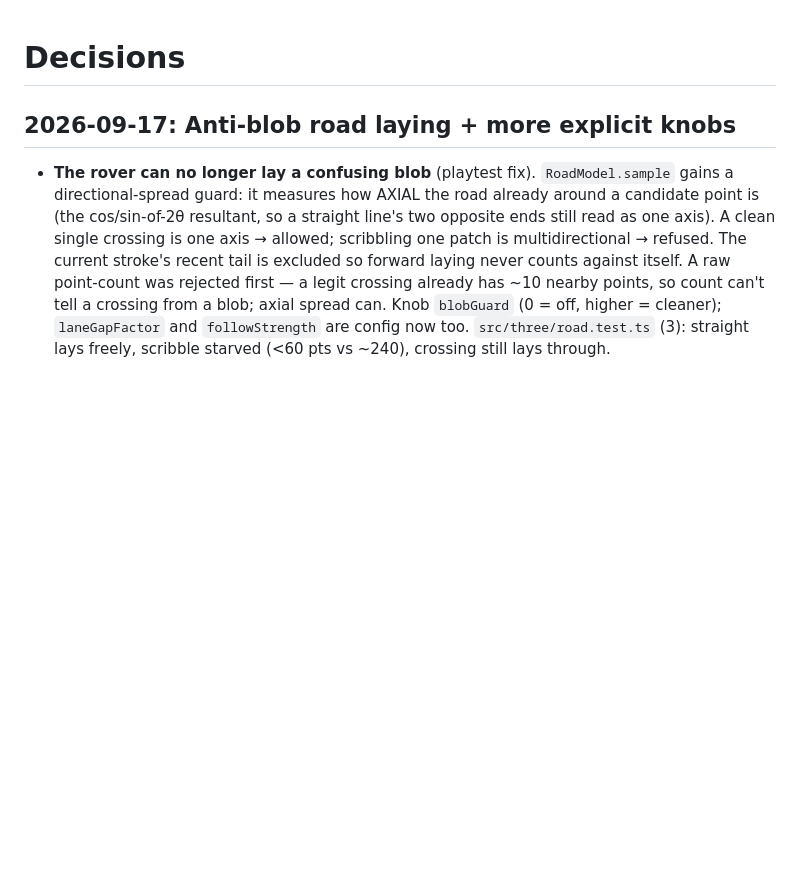
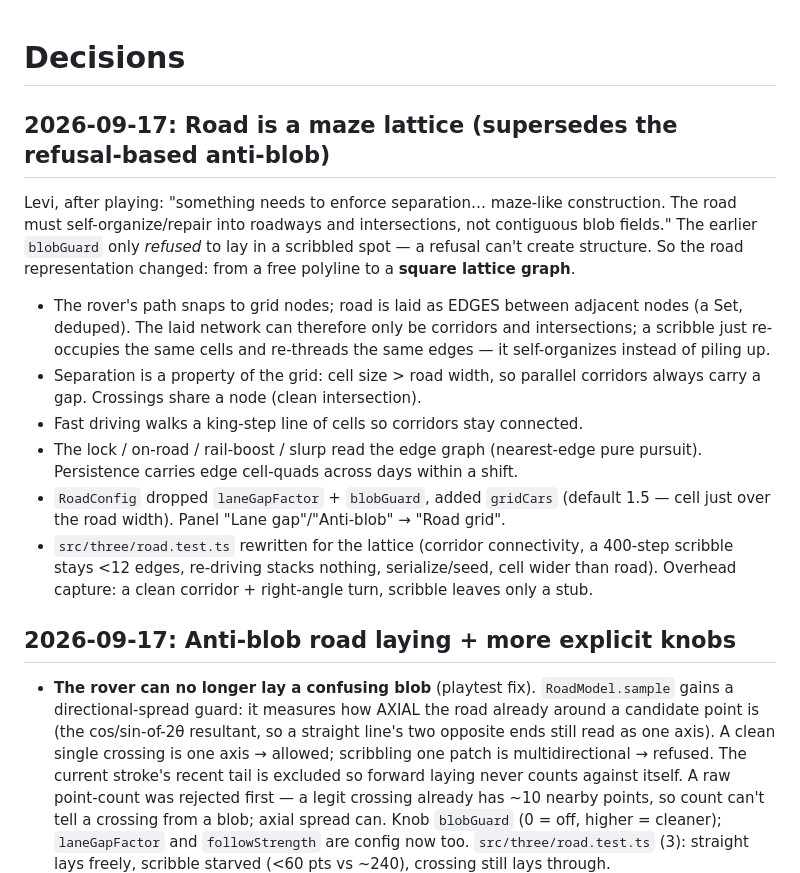
Before and after one commit to Levi-Anthony/moon-miner, a Markdown page: DECISIONS.md, the part around the change. Rendered like a GitHub page; blank space fills up the shorter version.

Commit message:
Docs: record the maze-lattice road (supersedes refusal-based anti-blob)
Co-Authored-By: Claude Opus 4.8 <noreply@anthropic.com>
Claude-Session: https://claude.ai/code/session_01Jvudb6rPm2PdkX9W5iUjnF

```diff
--- a/DECISIONS.md
+++ b/DECISIONS.md
@@ -1,4 +1,27 @@
 # Decisions
+
+## 2026-09-17: Road is a maze lattice (supersedes the refusal-based anti-blob)
+
+Levi, after playing: "something needs to enforce separation… maze-like
+construction. The road must self-organize/repair into roadways and
+intersections, not contiguous blob fields." The earlier `blobGuard` only
+*refused* to lay in a scribbled spot — a refusal can't create structure. So the
+road representation changed: from a free polyline to a **square lattice graph**.
+- The rover's path snaps to grid nodes; road is laid as EDGES between adjacent
+  nodes (a Set, deduped). The laid network can therefore only be corridors and
+  intersections; a scribble just re-occupies the same cells and re-threads the
+  same edges — it self-organizes instead of piling up.
+- Separation is a property of the grid: cell size > road width, so parallel
+  corridors always carry a gap. Crossings share a node (clean intersection).
+- Fast driving walks a king-step line of cells so corridors stay connected.
+- The lock / on-road / rail-boost / slurp read the edge graph (nearest-edge
+  pure pursuit). Persistence carries edge cell-quads across days within a shift.
+- `RoadConfig` dropped `laneGapFactor` + `blobGuard`, added `gridCars` (default
+  1.5 — cell just over the road width). Panel "Lane gap"/"Anti-blob" → "Road grid".
+- `src/three/road.test.ts` rewritten for the lattice (corridor connectivity, a
+  400-step scribble stays <12 edges, re-driving stacks nothing, serialize/seed,
+  cell wider than road). Overhead capture: a clean corridor + right-angle turn,
+  scribble leaves only a stub.
 
 ## 2026-09-17: Anti-blob road laying + more explicit knobs
 
```
